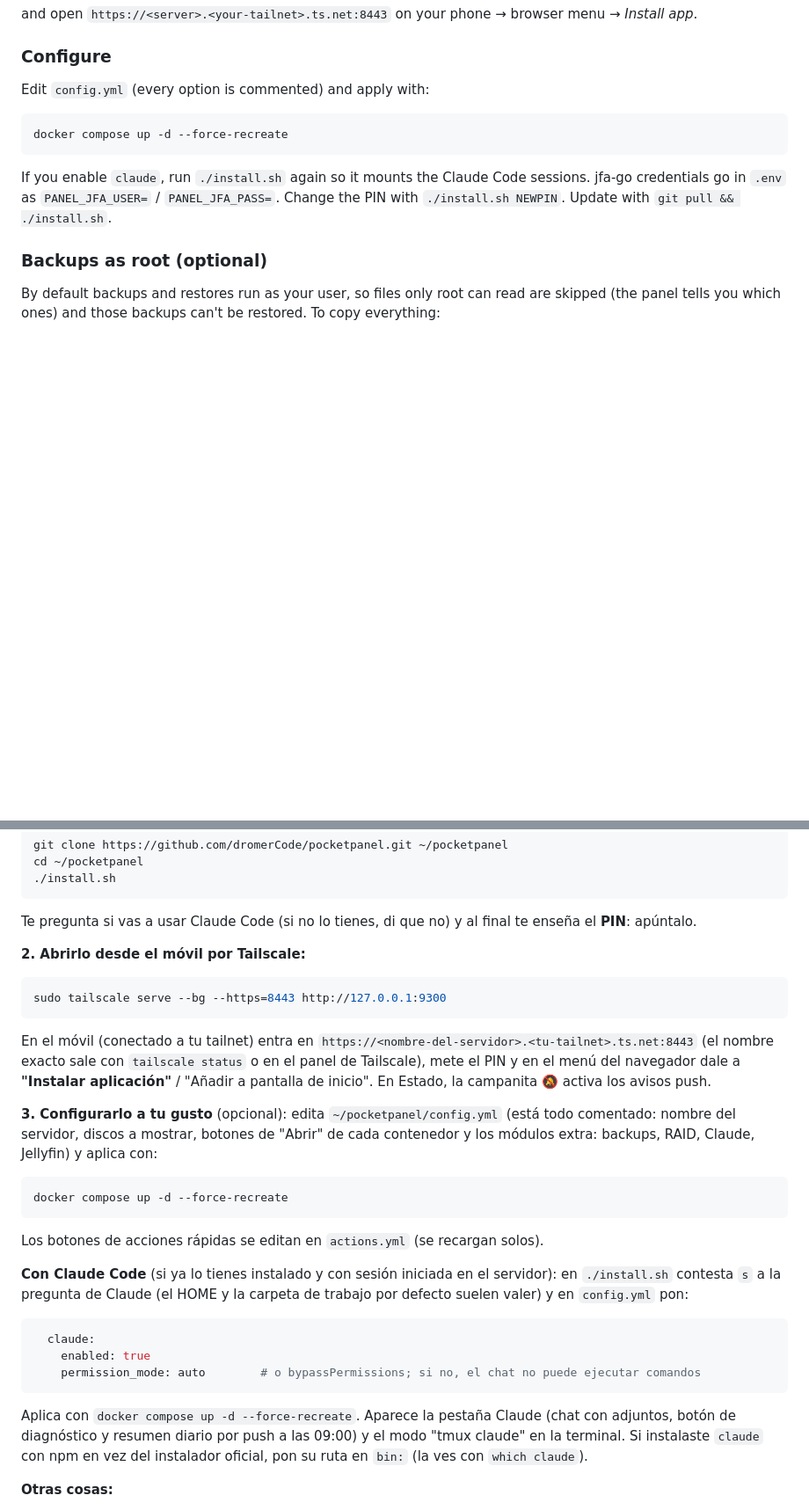
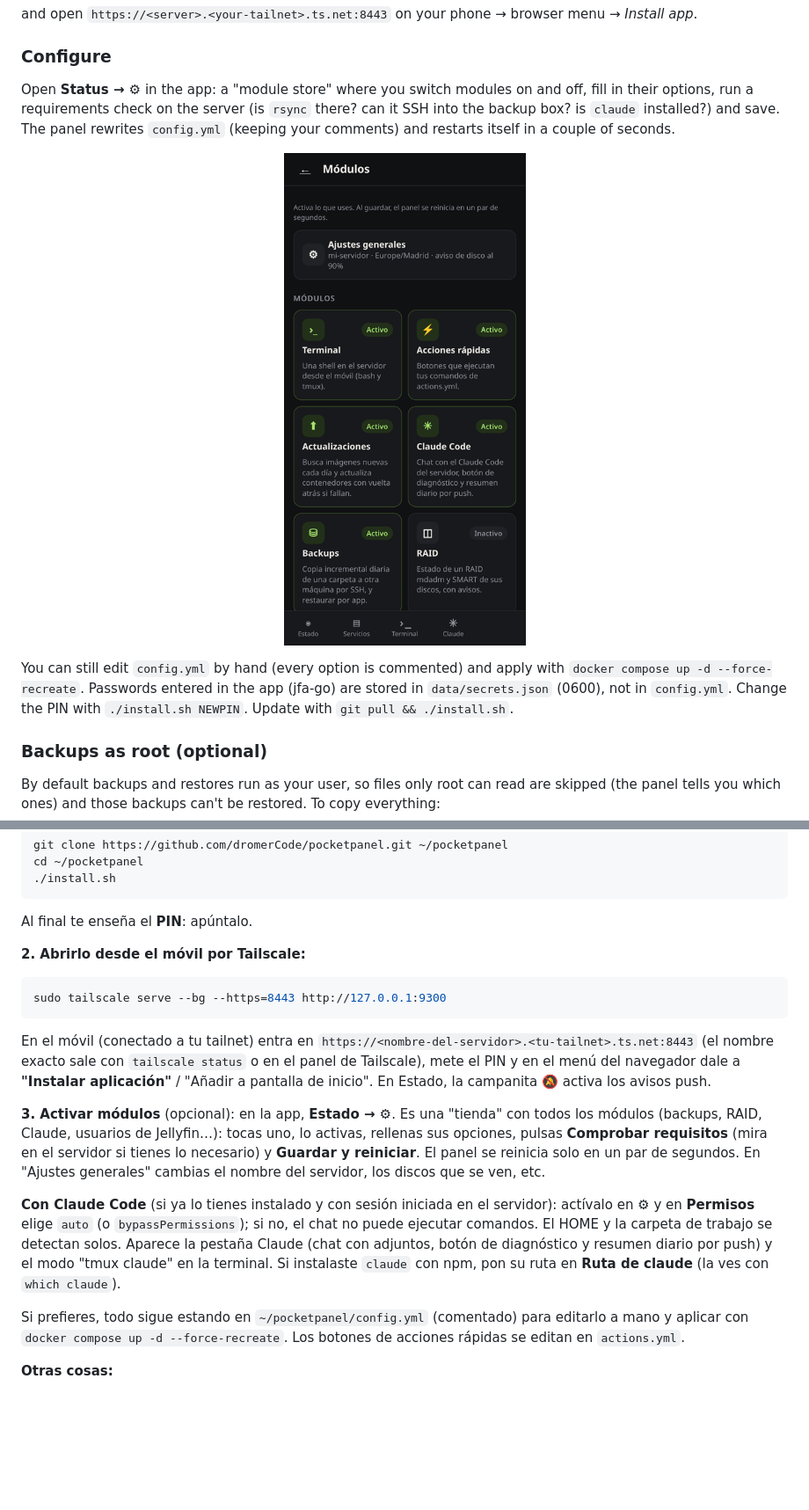
Before and after one commit to dromerCode/pocketpanel, a Markdown page: README.md, 2 parts joined by grey strips. Shown: that part at 88% size. Rendered like a GitHub page; pictures changed too: docs/screenshots/modules.png (added); blank space fills up the shorter version.

Commit message:
docs: module store in README; screenshot

````diff
--- a/README.md
+++ b/README.md
@@ -65,15 +65,15 @@ and open `https://<server>.<your-tailnet>.ts.net:8443` on your phone → browser
 
 ### Configure
 
-Edit `config.yml` (every option is commented) and apply with:
+Open **Status → ⚙** in the app: a "module store" where you switch modules on and off, fill in their options,
+run a requirements check on the server (is `rsync` there? can it SSH into the backup box? is `claude` installed?)
+and save. The panel rewrites `config.yml` (keeping your comments) and restarts itself in a couple of seconds.
 
-```sh
-docker compose up -d --force-recreate
-```
+<p align="center"><img src="docs/screenshots/modules.png" alt="Modules screen" width="320"></p>
 
-If you enable `claude`, run `./install.sh` again so it mounts the Claude Code sessions. jfa-go credentials go in
-`.env` as `PANEL_JFA_USER=` / `PANEL_JFA_PASS=`. Change the PIN with `./install.sh NEWPIN`.
-Update with `git pull && ./install.sh`.
+You can still edit `config.yml` by hand (every option is commented) and apply with
+`docker compose up -d --force-recreate`. Passwords entered in the app (jfa-go) are stored in `data/secrets.json`
+(0600), not in `config.yml`. Change the PIN with `./install.sh NEWPIN`. Update with `git pull && ./install.sh`.
 
 ### Backups as root (optional)
 
@@ -132,7 +132,7 @@ cd ~/pocketpanel
 ./install.sh
 ```
 
-Te pregunta si vas a usar Claude Code (si no lo tienes, di que no) y al final te enseña el **PIN**: apúntalo.
+Al final te enseña el **PIN**: apúntalo.
 
 **2. Abrirlo desde el móvil por Tailscale:**
 
@@ -145,28 +145,19 @@ En el móvil (conectado a tu tailnet) entra en `https://<nombre-del-servidor>.<t
 navegador dale a **"Instalar aplicación"** / "Añadir a pantalla de inicio". En Estado, la campanita 🔕 activa
 los avisos push.
 
-**3. Configurarlo a tu gusto** (opcional): edita `~/pocketpanel/config.yml` (está todo comentado: nombre del
-servidor, discos a mostrar, botones de "Abrir" de cada contenedor y los módulos extra: backups, RAID, Claude,
-Jellyfin) y aplica con:
+**3. Activar módulos** (opcional): en la app, **Estado → ⚙**. Es una "tienda" con todos los módulos (backups,
+RAID, Claude, usuarios de Jellyfin…): tocas uno, lo activas, rellenas sus opciones, pulsas **Comprobar requisitos**
+(mira en el servidor si tienes lo necesario) y **Guardar y reiniciar**. El panel se reinicia solo en un par de
+segundos. En "Ajustes generales" cambias el nombre del servidor, los discos que se ven, etc.
 
-```sh
-docker compose up -d --force-recreate
-```
+**Con Claude Code** (si ya lo tienes instalado y con sesión iniciada en el servidor): actívalo en ⚙ y en
+**Permisos** elige `auto` (o `bypassPermissions`); si no, el chat no puede ejecutar comandos. El HOME y la carpeta
+de trabajo se detectan solos. Aparece la pestaña Claude (chat con adjuntos, botón de diagnóstico y resumen diario
+por push) y el modo "tmux claude" en la terminal. Si instalaste `claude` con npm, pon su ruta en **Ruta de claude**
+(la ves con `which claude`).
 
-Los botones de acciones rápidas se editan en `actions.yml` (se recargan solos).
-
-**Con Claude Code** (si ya lo tienes instalado y con sesión iniciada en el servidor): en `./install.sh` contesta
-`s` a la pregunta de Claude (el HOME y la carpeta de trabajo por defecto suelen valer) y en `config.yml` pon:
-
-```yaml
-  claude:
-    enabled: true
-    permission_mode: auto        # o bypassPermissions; si no, el chat no puede ejecutar comandos
-```
-
-Aplica con `docker compose up -d --force-recreate`. Aparece la pestaña Claude (chat con adjuntos, botón de
-diagnóstico y resumen diario por push a las 09:00) y el modo "tmux claude" en la terminal. Si instalaste `claude`
-con npm en vez del instalador oficial, pon su ruta en `bin:` (la ves con `which claude`).
+Si prefieres, todo sigue estando en `~/pocketpanel/config.yml` (comentado) para editarlo a mano y aplicar con
+`docker compose up -d --force-recreate`. Los botones de acciones rápidas se editan en `actions.yml`.
 
 **Otras cosas:**
 
````
Also changed, not shown: other parts of README.md (+1 -1 lines).
